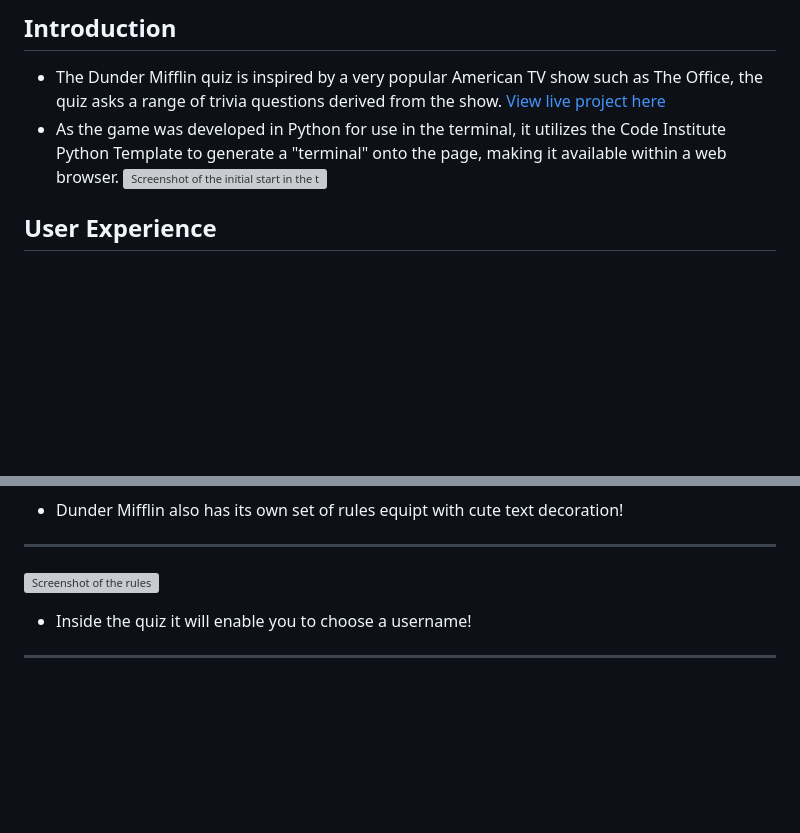
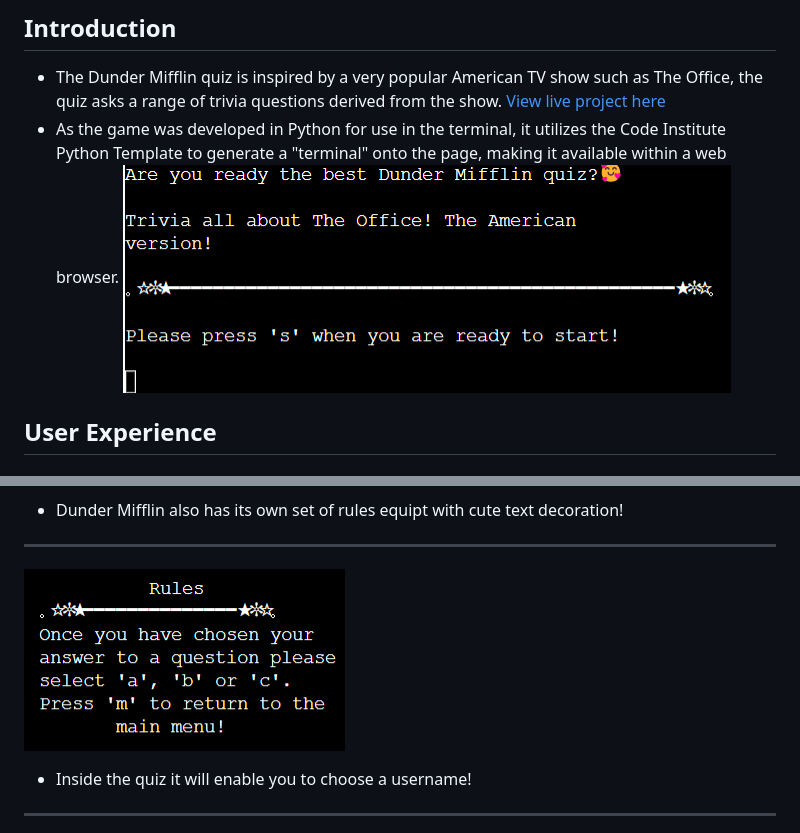
Before and after one commit to PennyTrain/dunder-mifflin, a Markdown page: README.md, 2 parts joined by grey strips. Rendered like a GitHub page; pictures changed too: assets/imgs/readme/rules.png (added); blank space fills up the shorter version; grey boxes are pictures that could not be loaded.

Commit message:
Add content to the readme edit run.py
Edit clears and time.sleep, add photos and links to the readme

```diff
--- a/README.md
+++ b/README.md
@@ -7,5 +7,5 @@
 * As the game was developed in Python for use in the terminal, it utilizes the Code Institute Python Template to generate a "terminal" onto the page, making it available within a web browser.
-![Screenshot of the initial start in the terminal](./assets/imgs/readme/initial_start.png)
+![Screenshot of the initial start in the terminal](./assets/imgs/readme/initial-start.png)
 
 ## User Experience
 
@@ -69,7 +69,7 @@
 
 * Dunder Mifflin also has its own set of rules equipt with cute text decoration!
 ---
-![Screenshot of the rules](./assets/imgs/readme/rules)
+![Screenshot of the rules](./assets/imgs/readme/rules.png)
 
 * Inside the quiz it will enable you to choose a username!
 ---
```
Also changed, not shown: other parts of README.md (+1 -1 lines), 1 other file.
